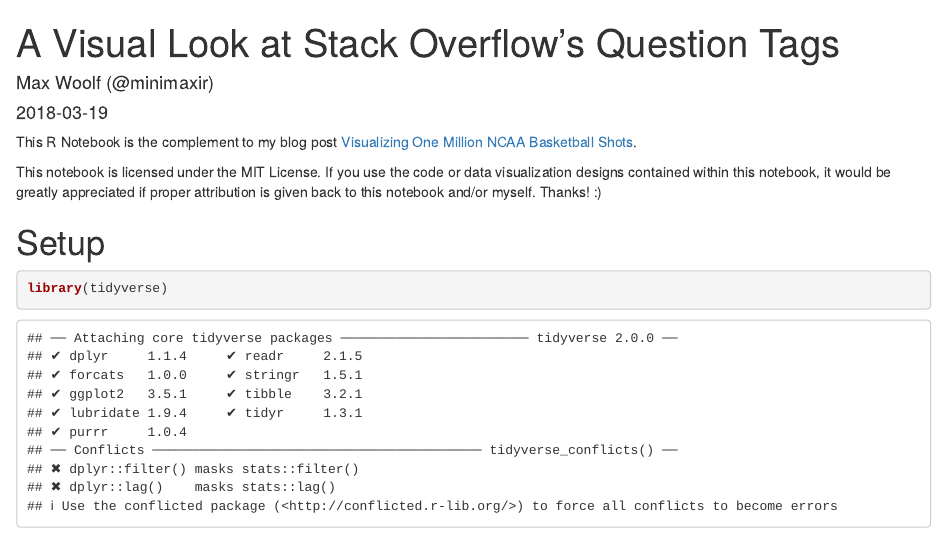
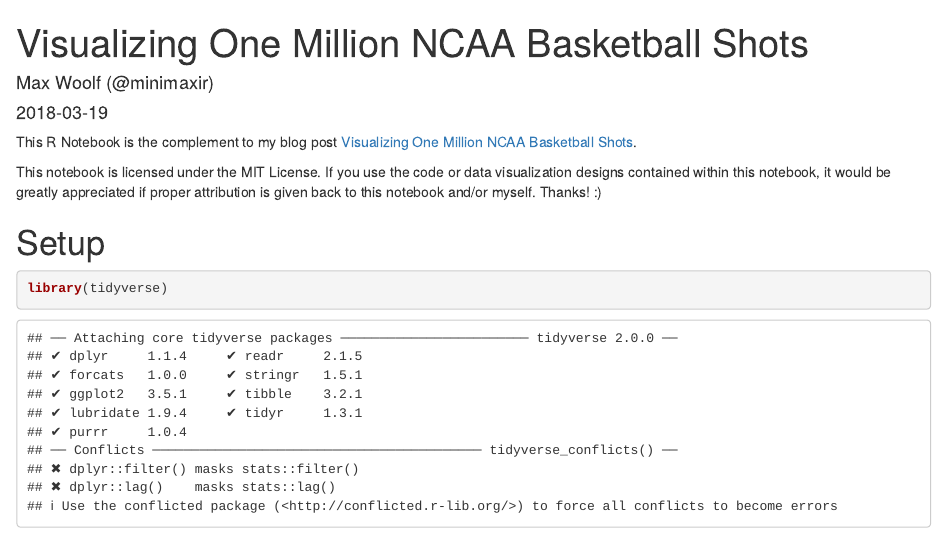
Before and after one commit to minimaxir/ncaa-basketball, an R Markdown document (ncaa-basketball.Rmd): the page in a window 1100 px wide, from its top. Rendered offline with R 4.5, knitr and Pandoc, with nearby package versions; some code elsewhere in the file could not run offline.

Commit message:
fix title

```diff
--- a/ncaa-basketball.Rmd
+++ b/ncaa-basketball.Rmd
@@ -1,5 +1,5 @@
 ---
-title: "A Visual Look at Stack Overflow's Question Tags"
+title: "Visualizing One Million NCAA Basketball Shots"
 author: "Max Woolf (@minimaxir)"
 date: "2018-03-19"
 output:
```
